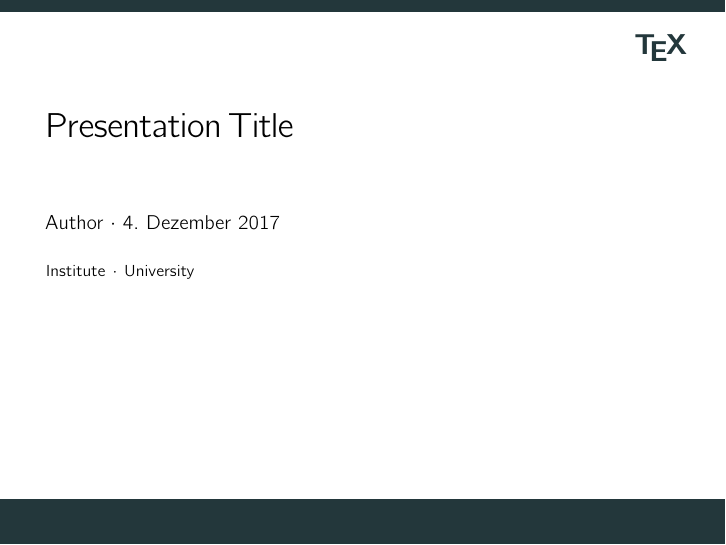
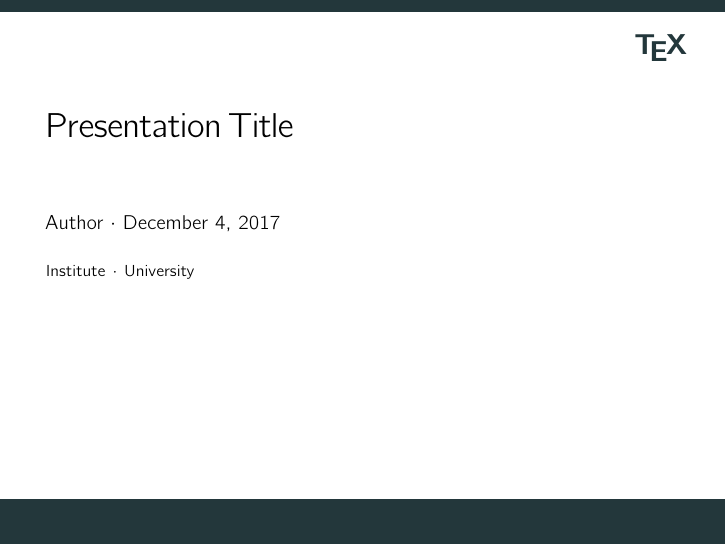
Before and after one commit to minad/gridslides, LaTeX slides (example.tex, which reads gridslides.sty): page 1 of 8. Compiled offline with pdfLaTeX.

```diff
--- a/example.tex
+++ b/example.tex
@@ -14,9 +14,12 @@
   % ysteps=24,    % Number of steps
 ]{gridslides}
 
+\usepackage{amsmath,amsthm,amssymb}
+\usepackage{mathtools}
+\usepackage{cmbright}
+\usepackage{xspace}
+
 \graphicspath{{figures/}}
-
-\usepackage{cmbright}
 
 \newcommand{\hcterm}{\text{H.c.}}
 \newcommand{\nodag}{{\phantom{\dag}}}
--- a/gridslides.sty
+++ b/gridslides.sty
@@ -9,22 +9,14 @@
 \NeedsTeXFormat{LaTeX2e}
 \ProvidesPackage{gridslides}
 
+\RequirePackage{microtype}
 \RequirePackage{xkeyval}
 \RequirePackage[utf8]{inputenc}
-\RequirePackage{amsmath,amsthm,amssymb}
-\RequirePackage{mathtools}
-\RequirePackage[ngerman]{babel}
-\RequirePackage{braket}
-\RequirePackage{siunitx}
-\RequirePackage{xspace}
-\RequirePackage{dsfont}
-\RequirePackage{microtype}
-\RequirePackage{ragged2e}
 \RequirePackage{tikz}
 \RequirePackage[margin=0mm]{geometry}
 \RequirePackage{xstring}
+\RequirePackage{environ}
 \RequirePackage{enumerate}
-\RequirePackage{environ}
 \RequirePackage[pdfusetitle,bookmarksopen]{hyperref}
 \usetikzlibrary{calc}
 
```
